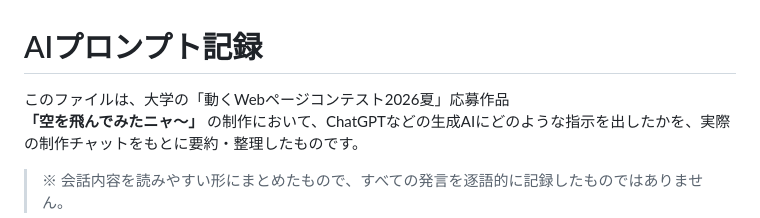
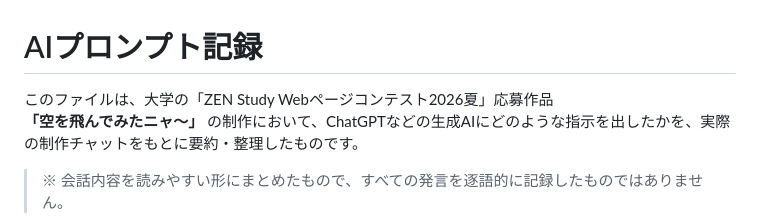
Before and after one commit to nogyu-dev/flying-cat-game, a Markdown page: AI_PROMPTS.md, the part around the change. Drawn GitHub-style.

Commit message:
Update project title in AI_PROMPTS.md

```diff
--- a/AI_PROMPTS.md
+++ b/AI_PROMPTS.md
@@ -1,6 +1,6 @@
 # AIプロンプト記録
 
-このファイルは、大学の「動くWebページコンテスト2026夏」応募作品
+このファイルは、大学の「ZEN Study Webページコンテスト2026夏」応募作品
 **「空を飛んでみたニャ〜」** の制作において、ChatGPTなどの生成AIにどのような指示を出したかを、実際の制作チャットをもとに要約・整理したものです。
 
 > ※ 会話内容を読みやすい形にまとめたもので、すべての発言を逐語的に記録したものではありません。
```
